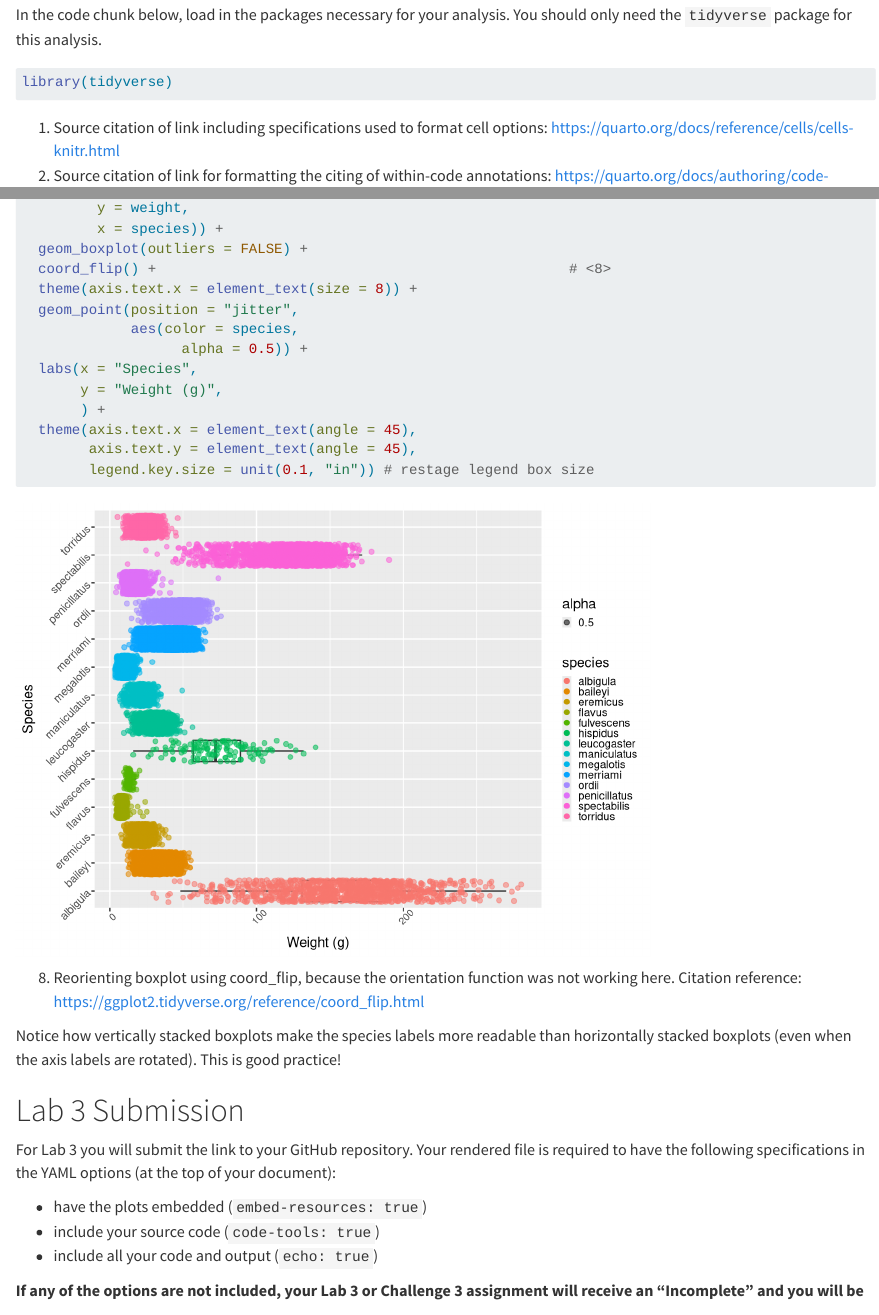
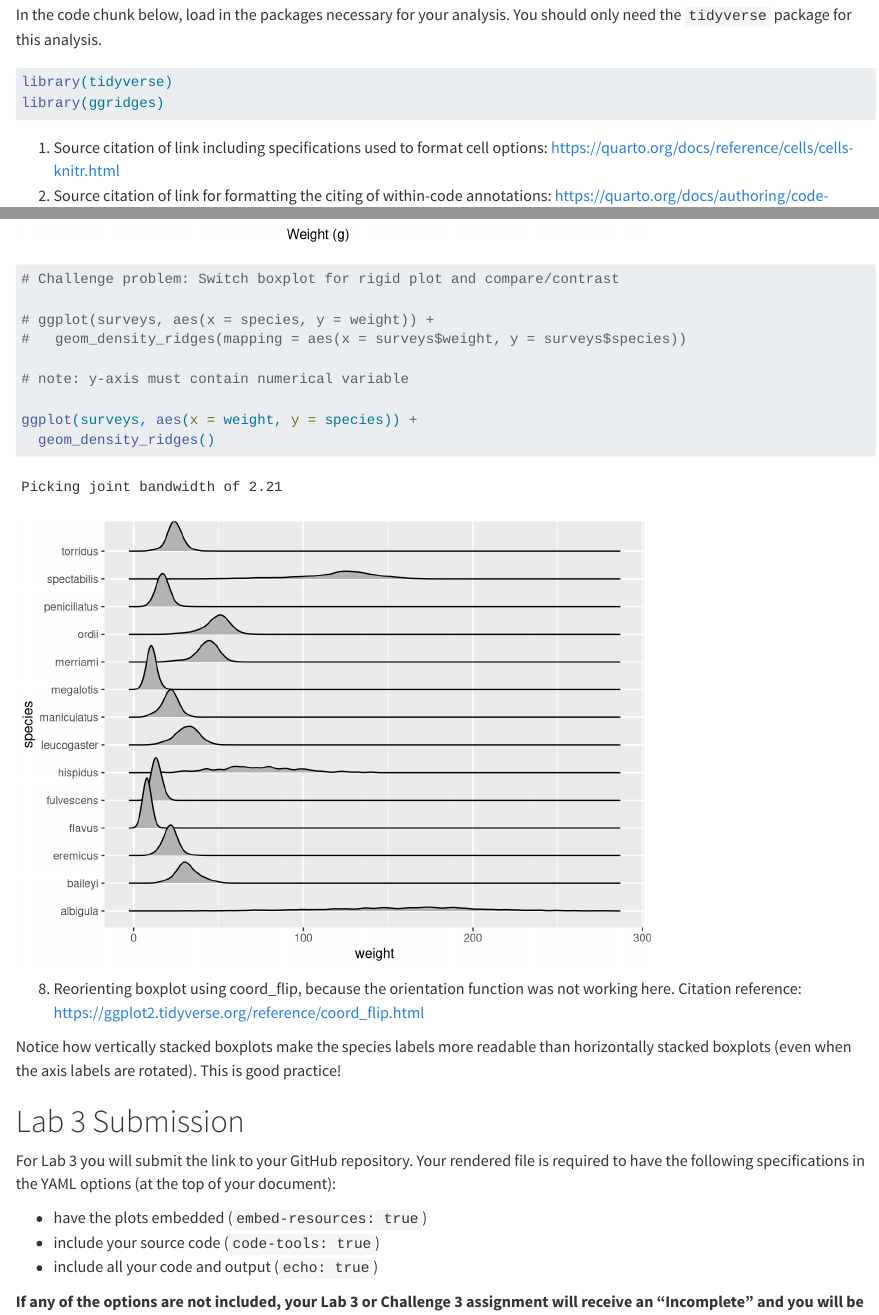
Before and after one commit to RiverMckegney/lab-3_data-vis_MckegneyR, a Quarto document (lab-3-MckegneyR.qmd): the page in a window 1100 px wide, from 1110 px down, and a second part further down, joined at a grey line. Rendered offline with R 4.5, knitr and Pandoc in place of Quarto, with nearby package versions; code that draws random numbers runs with fixed seeds of ours; long lines of code are wrapped.

Commit message:
display ridig plot

````diff
--- a/lab-3-MckegneyR.qmd
+++ b/lab-3-MckegneyR.qmd
@@ -50,6 +50,7 @@ In the code chunk below, load in the packages necessary for your analysis. You s
 #| code-annnotations: hover                                     # <2>
 
 library(tidyverse)
+library(ggridges)
 ```
 1. Source citation of link including specifications used to format cell options: <https://quarto.org/docs/reference/cells/cells-knitr.html>
 2. Source citation of link for formatting the citing of within-code annotations: <https://quarto.org/docs/authoring/code-annotation.html>
@@ -351,6 +352,15 @@ ggplot(data = surveys,
         axis.text.y = element_text(angle = 45),
         legend.key.size = unit(0.1, "in")) # restage legend box size
 
+# Challenge problem: Switch boxplot for rigid plot and compare/contrast
+
+# ggplot(surveys, aes(x = species, y = weight)) +
+#   geom_density_ridges(mapping = aes(x = surveys$weight, y = surveys$species))
+
+# note: y-axis must contain numerical variable
+
+ggplot(surveys, aes(x = weight, y = species)) +
+  geom_density_ridges()
 ```
 8. Reorienting boxplot using coord_flip, because the orientation function was not working here. Citation reference: <https://ggplot2.tidyverse.org/reference/coord_flip.html>
 
````
